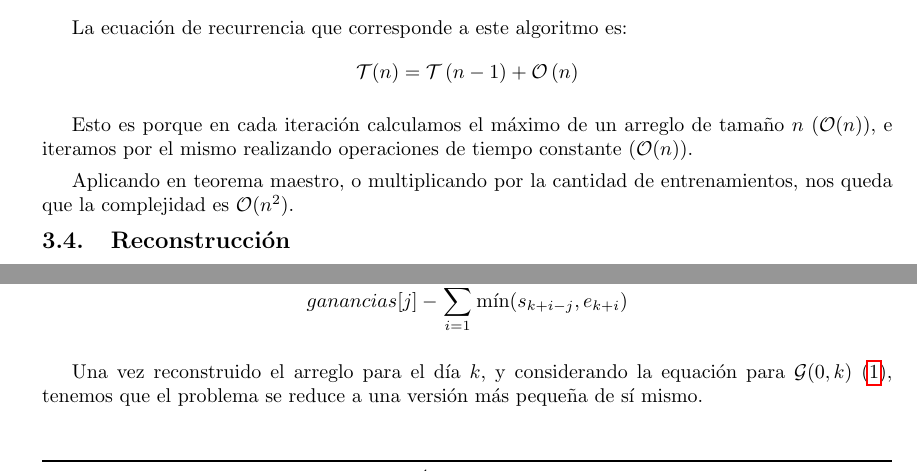
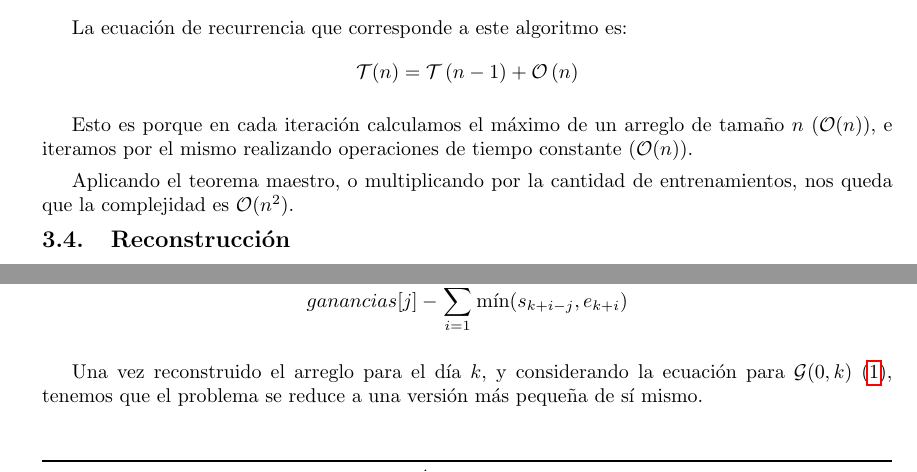
Before and after one commit to tda-juanes/tp2, a LaTeX document (informe/main.tex, which reads informe/estilo.cls, informe/tex/algoritmos.tex): two parts of page 3 of 4, joined at a grey line, cut so that both start at the same text. Compiled offline with pdfLaTeX.

Commit message:
fix typos

```diff
--- a/informe/estilo.cls
+++ b/informe/estilo.cls
@@ -73,7 +73,7 @@
 %	HEADERS, FOOTERS EN SECCIONES
 %------------------------------------------------------------------------------
 \pagestyle{fancy}
-\setlength{\headheight}{27pt}
+\setlength{\headheight}{30pt}
 
 \renewcommand{\headrulewidth}{1pt}
 \renewcommand{\footrulewidth}{1pt}
--- a/informe/tex/algoritmos.tex
+++ b/informe/tex/algoritmos.tex
@@ -29,7 +29,7 @@ Esto es porque en cada iteraci\'on calculamos el m\'aximo de un arreglo de
 tama\~no $n$ $\left( \mathcal{O}(n) \right)$, e iteramos por el mismo
 realizando operaciones de tiempo constante $\left( \mathcal{O}(n) \right)$.
 
-Aplicando en teorema maestro, o multiplicando por la cantidad de
+Aplicando el teorema maestro, o multiplicando por la cantidad de
 entrenamientos, nos queda que la complejidad es $\mathcal{O}(n^2)$.
 
 \subsection{Reconstrucci\'on}
@@ -55,5 +55,5 @@ puede recuperarse con:
 \end{equation*}
 
     Una vez reconstruido el arreglo para el d\'ia $k$, y considerando la
-equaci\'on para $\mathcal{G} ( 0, k )$ \eqref{eq:g_{0k}}, tenemos que el problema
+ecuaci\'on para $\mathcal{G} ( 0, k )$ \eqref{eq:g_{0k}}, tenemos que el problema
 se reduce a una versi\'on m\'as peque\~na de s\'i mismo.
```
Also changed, not shown: informe/main.pdf.
